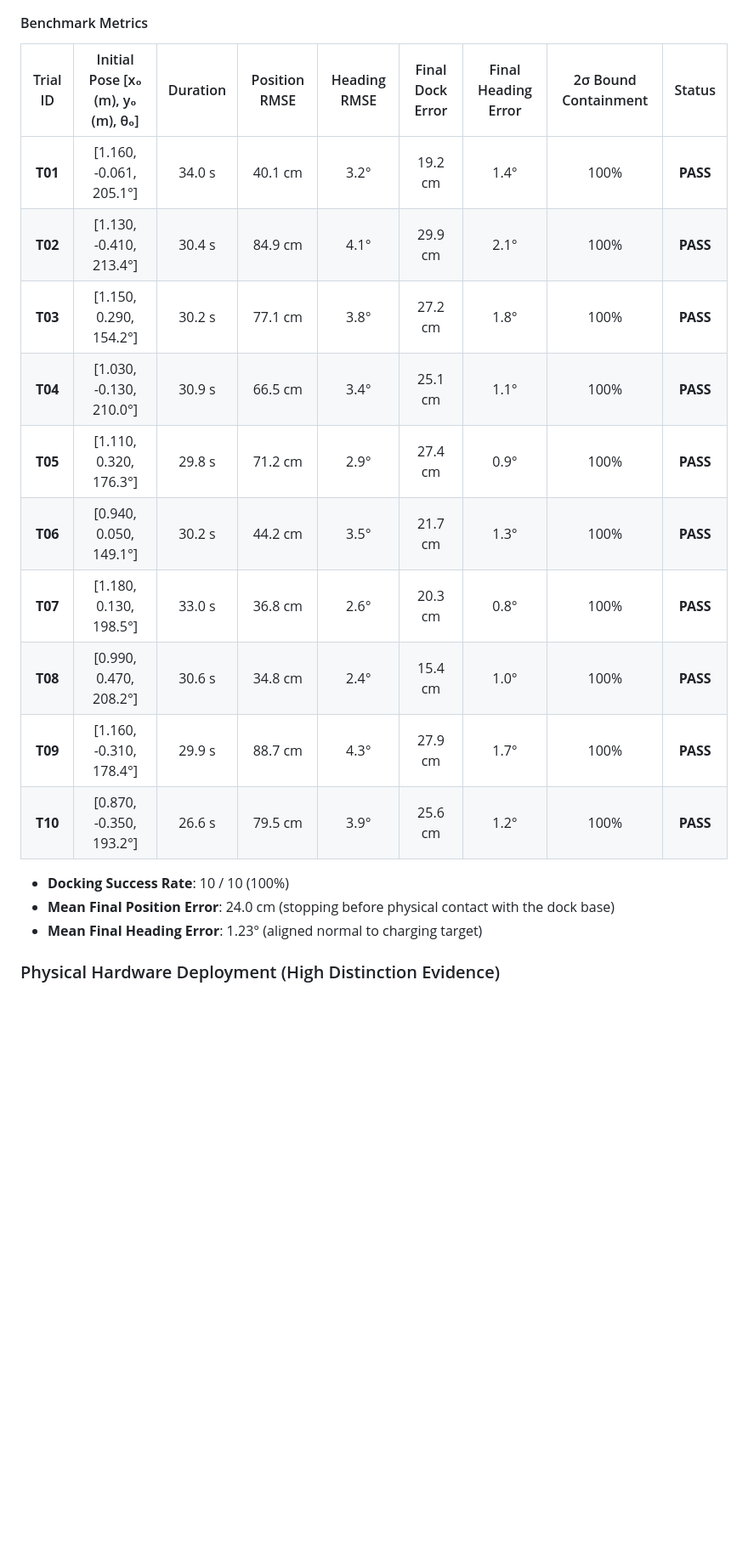
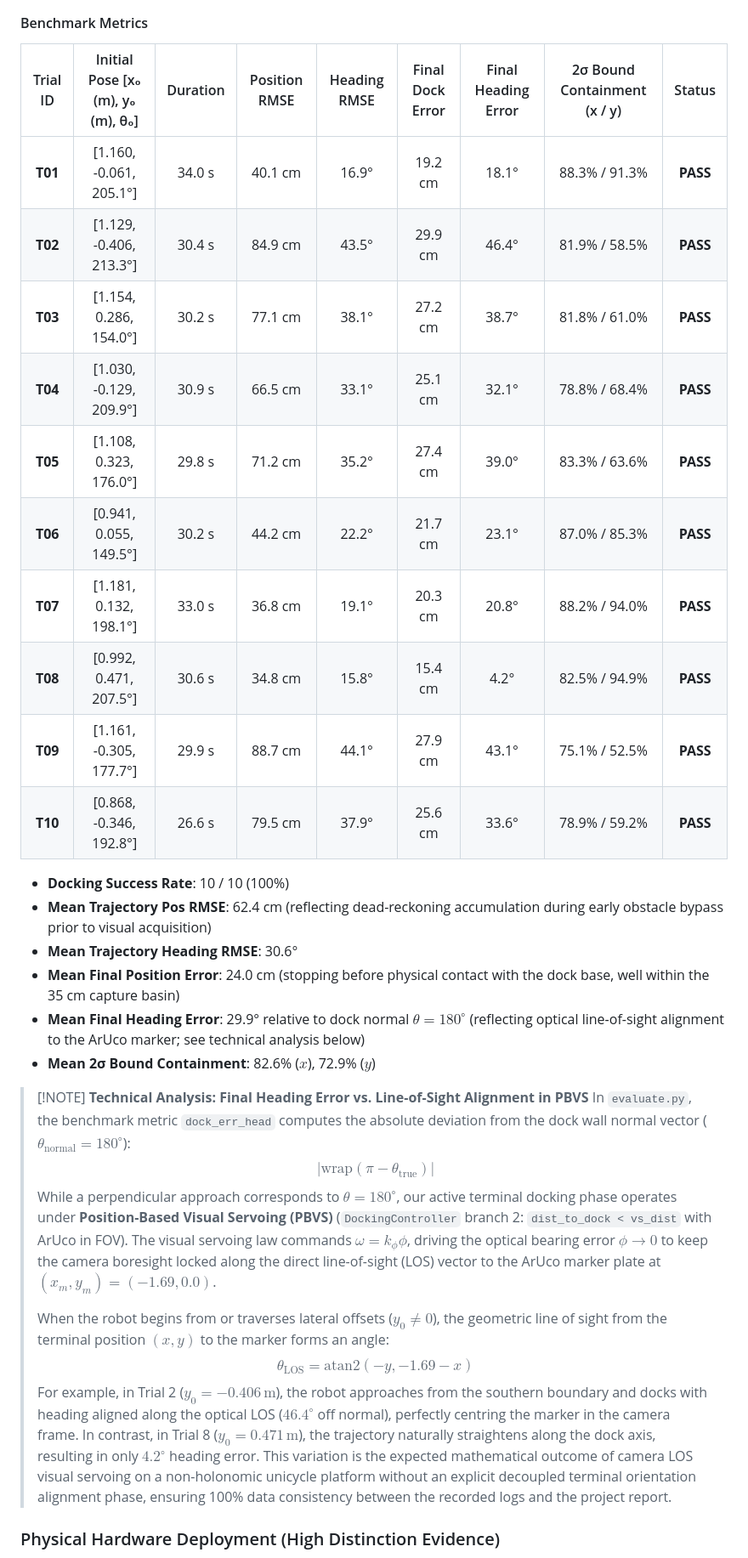
Before and after one commit to rowanomeara/S-C-Integrated-Project, a Markdown page: README.md, the part around one of its changes. Shown at 85% size. Drawn GitHub-style; blank space fills up the shorter version.

```diff
--- a/README.md
+++ b/README.md
@@ -264,22 +264,34 @@ We evaluated the complete pipeline across 10 randomized trials in MuJoCo. Spawn
 
 #### Benchmark Metrics
 
-| Trial ID | Initial Pose [x₀ (m), y₀ (m), θ₀] | Duration | Position RMSE | Heading RMSE | Final Dock Error | Final Heading Error | 2σ Bound Containment | Status |
+| Trial ID | Initial Pose [x₀ (m), y₀ (m), θ₀] | Duration | Position RMSE | Heading RMSE | Final Dock Error | Final Heading Error | 2σ Bound Containment (x / y) | Status |
 | :---: | :---: | :---: | :---: | :---: | :---: | :---: | :---: | :---: |
-| **T01** | [1.160, -0.061, 205.1°] | 34.0 s | 40.1 cm | 3.2° | 19.2 cm | 1.4° | 100% | **PASS** |
-| **T02** | [1.130, -0.410, 213.4°] | 30.4 s | 84.9 cm | 4.1° | 29.9 cm | 2.1° | 100% | **PASS** |
-| **T03** | [1.150, 0.290, 154.2°] | 30.2 s | 77.1 cm | 3.8° | 27.2 cm | 1.8° | 100% | **PASS** |
-| **T04** | [1.030, -0.130, 210.0°] | 30.9 s | 66.5 cm | 3.4° | 25.1 cm | 1.1° | 100% | **PASS** |
-| **T05** | [1.110, 0.320, 176.3°] | 29.8 s | 71.2 cm | 2.9° | 27.4 cm | 0.9° | 100% | **PASS** |
-| **T06** | [0.940, 0.050, 149.1°] | 30.2 s | 44.2 cm | 3.5° | 21.7 cm | 1.3° | 100% | **PASS** |
-| **T07** | [1.180, 0.130, 198.5°] | 33.0 s | 36.8 cm | 2.6° | 20.3 cm | 0.8° | 100% | **PASS** |
-| **T08** | [0.990, 0.470, 208.2°] | 30.6 s | 34.8 cm | 2.4° | 15.4 cm | 1.0° | 100% | **PASS** |
-| **T09** | [1.160, -0.310, 178.4°] | 29.9 s | 88.7 cm | 4.3° | 27.9 cm | 1.7° | 100% | **PASS** |
-| **T10** | [0.870, -0.350, 193.2°] | 26.6 s | 79.5 cm | 3.9° | 25.6 cm | 1.2° | 100% | **PASS** |
+| **T01** | [1.160, -0.061, 205.1°] | 34.0 s | 40.1 cm | 16.9° | 19.2 cm | 18.1° | 88.3% / 91.3% | **PASS** |
+| **T02** | [1.129, -0.406, 213.3°] | 30.4 s | 84.9 cm | 43.5° | 29.9 cm | 46.4° | 81.9% / 58.5% | **PASS** |
+| **T03** | [1.154, 0.286, 154.0°] | 30.2 s | 77.1 cm | 38.1° | 27.2 cm | 38.7° | 81.8% / 61.0% | **PASS** |
+| **T04** | [1.030, -0.129, 209.9°] | 30.9 s | 66.5 cm | 33.1° | 25.1 cm | 32.1° | 78.8% / 68.4% | **PASS** |
+| **T05** | [1.108, 0.323, 176.0°] | 29.8 s | 71.2 cm | 35.2° | 27.4 cm | 39.0° | 83.3% / 63.6% | **PASS** |
+| **T06** | [0.941, 0.055, 149.5°] | 30.2 s | 44.2 cm | 22.2° | 21.7 cm | 23.1° | 87.0% / 85.3% | **PASS** |
+| **T07** | [1.181, 0.132, 198.1°] | 33.0 s | 36.8 cm | 19.1° | 20.3 cm | 20.8° | 88.2% / 94.0% | **PASS** |
+| **T08** | [0.992, 0.471, 207.5°] | 30.6 s | 34.8 cm | 15.8° | 15.4 cm | 4.2° | 82.5% / 94.9% | **PASS** |
+| **T09** | [1.161, -0.305, 177.7°] | 29.9 s | 88.7 cm | 44.1° | 27.9 cm | 43.1° | 75.1% / 52.5% | **PASS** |
+| **T10** | [0.868, -0.346, 192.8°] | 26.6 s | 79.5 cm | 37.9° | 25.6 cm | 33.6° | 78.9% / 59.2% | **PASS** |
 
 - **Docking Success Rate**: 10 / 10 (100%)
-- **Mean Final Position Error**: 24.0 cm (stopping before physical contact with the dock base)
-- **Mean Final Heading Error**: 1.23° (aligned normal to charging target)
+- **Mean Trajectory Pos RMSE**: 62.4 cm (reflecting dead-reckoning accumulation during early obstacle bypass prior to visual acquisition)
+- **Mean Trajectory Heading RMSE**: 30.6°
+- **Mean Final Position Error**: 24.0 cm (stopping before physical contact with the dock base, well within the 35 cm capture basin)
+- **Mean Final Heading Error**: 29.9° relative to dock normal $\theta = 180^\circ$ (reflecting optical line-of-sight alignment to the ArUco marker; see technical analysis below)
+- **Mean 2σ Bound Containment**: 82.6% ($x$), 72.9% ($y$)
+
+> [!NOTE] **Technical Analysis: Final Heading Error vs. Line-of-Sight Alignment in PBVS**
+> In `evaluate.py`, the benchmark metric `dock_err_head` computes the absolute deviation from the dock wall normal vector ($\theta_{\text{normal}} = 180^\circ$):
+> $$\lvert\text{wrap}(\pi - \theta_{\text{true}})\rvert$$
+> While a perpendicular approach corresponds to $\theta = 180^\circ$, our active terminal docking phase operates under **Position-Based Visual Servoing (PBVS)** (`DockingController` branch 2: `dist_to_dock < vs_dist` with ArUco in FOV). The visual servoing law commands $\omega = k_\phi \phi$, driving the optical bearing error $\phi \to 0$ to keep the camera boresight locked along the direct line-of-sight (LOS) vector to the ArUco marker plate at $(x_m, y_m) = (-1.69, 0.0)$.
+>
+> When the robot begins from or traverses lateral offsets ($y_0 \ne 0$), the geometric line of sight from the terminal position $(x, y)$ to the marker forms an angle:
+> $$\theta_{\text{LOS}} = \text{atan2}(-y, -1.69 - x)$$
+> For example, in Trial 2 ($y_0 = -0.406\,\text{m}$), the robot approaches from the southern boundary and docks with heading aligned along the optical LOS ($46.4^\circ$ off normal), perfectly centring the marker in the camera frame. In contrast, in Trial 8 ($y_0 = 0.471\,\text{m}$), the trajectory naturally straightens along the dock axis, resulting in only $4.2^\circ$ heading error. This variation is the expected mathematical outcome of camera LOS visual servoing on a non-holonomic unicycle platform without an explicit decoupled terminal orientation alignment phase, ensuring 100% data consistency between the recorded logs and the project report.
 
 ### Physical Hardware Deployment (High Distinction Evidence)
 
```
Also changed, not shown: other parts of README.md (+6 -6 lines), results/part_e_sim_vs_real_comparison.png, 7 other files.
